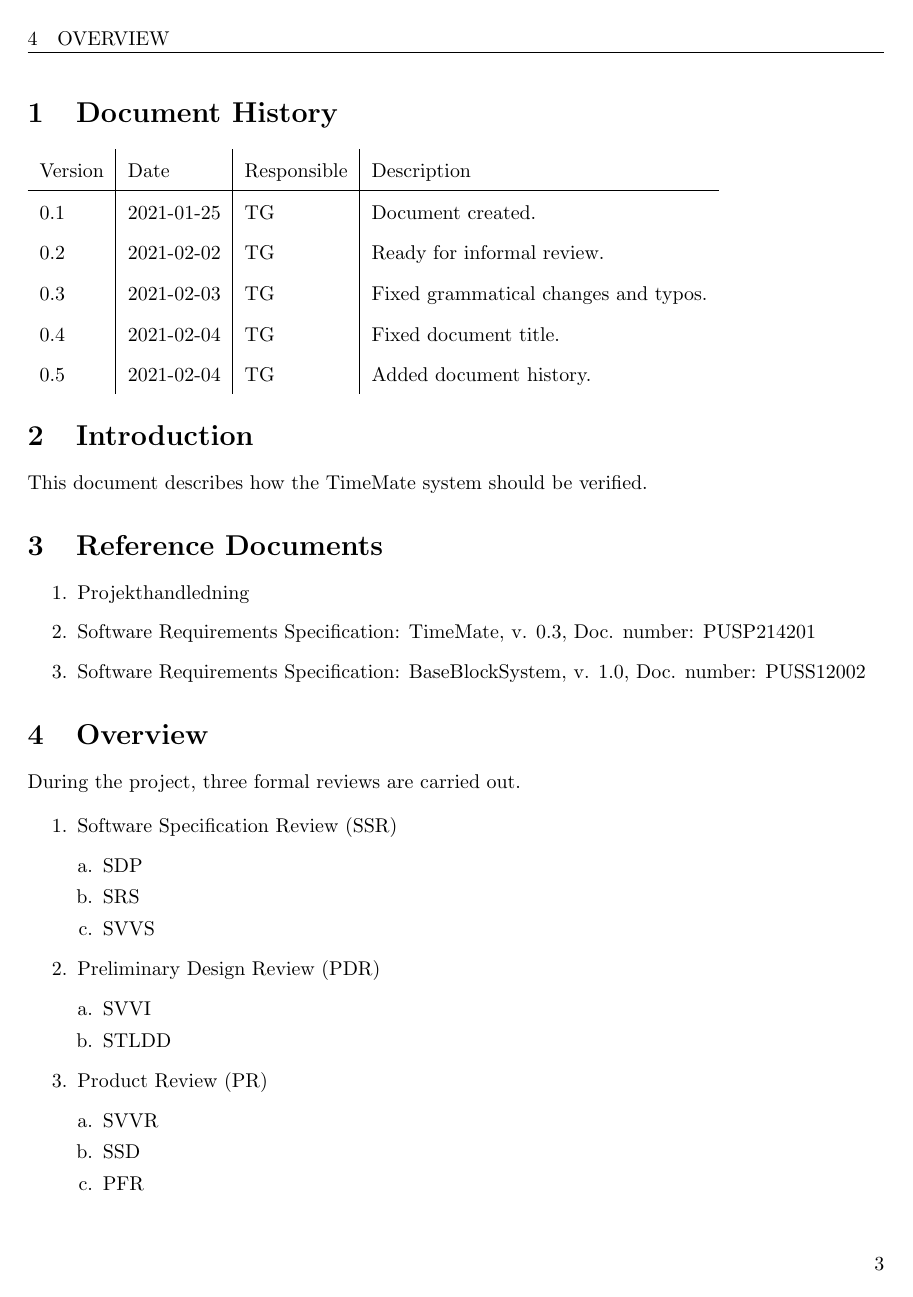
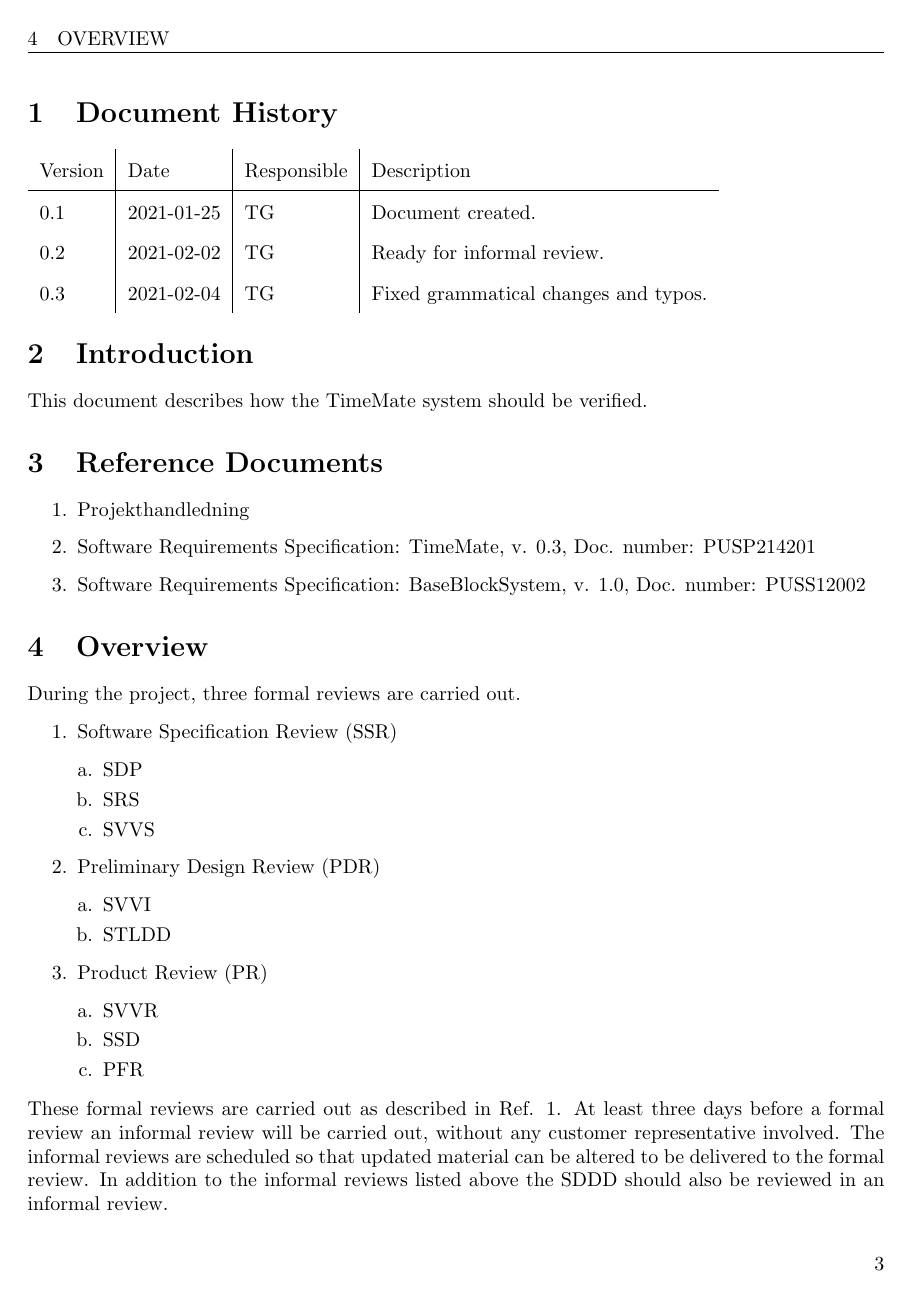
Before and after one commit to puspgroup2/work-library, a LaTeX document (P1-Baseline-Specification/PUSS214202_SVVS/Main.tex): page 3 of 9 before the commit and page 3 of 8 after it. Compiled offline with pdfLaTeX.

Commit message:
Fixed version number

```diff
--- a/P1-Baseline-Specification/PUSS214202_SVVS/Main.tex
+++ b/P1-Baseline-Specification/PUSS214202_SVVS/Main.tex
@@ -11,7 +11,7 @@
     \medskip
 }
 \newcommand{\documentVersion}[1]{
-    v. {0.5}
+    v. {#1}
     \medskip
 }
 \newcommand{\documentTitle}[1]{
@@ -59,7 +59,7 @@
     \documentNumber {02}
 
     % BASELINE.VERSION
-    \documentVersion {0.2}
+    \documentVersion {0.3}
 
     % Full name - SHORTNAME
     \documentTitle {Software Verification and Validation Specification}
@@ -96,9 +96,7 @@
     \hline
     0.1 & 2021-01-25 & TG & Document created. \\
     0.2 & 2021-02-02 & TG & Ready for informal review. \\
-    0.3 & 2021-02-03 & TG & Fixed grammatical changes and typos. \\
-    0.4 & 2021-02-04 & TG & Fixed document title. \\
-    0.5 & 2021-02-04 & TG & Added document history. \\
+    0.3 & 2021-02-04 & TG & Fixed grammatical changes and typos. \\
 \end{tabular}
 
 \section{Introduction}
```
Also changed, not shown: P1-Baseline-Specification/PUSS214202_SVVS/PUSS214202_SVVS.pdf (deleted), P1-Baseline-Specification/PUSS214202_SVVS/SVVS.pdf (added).
